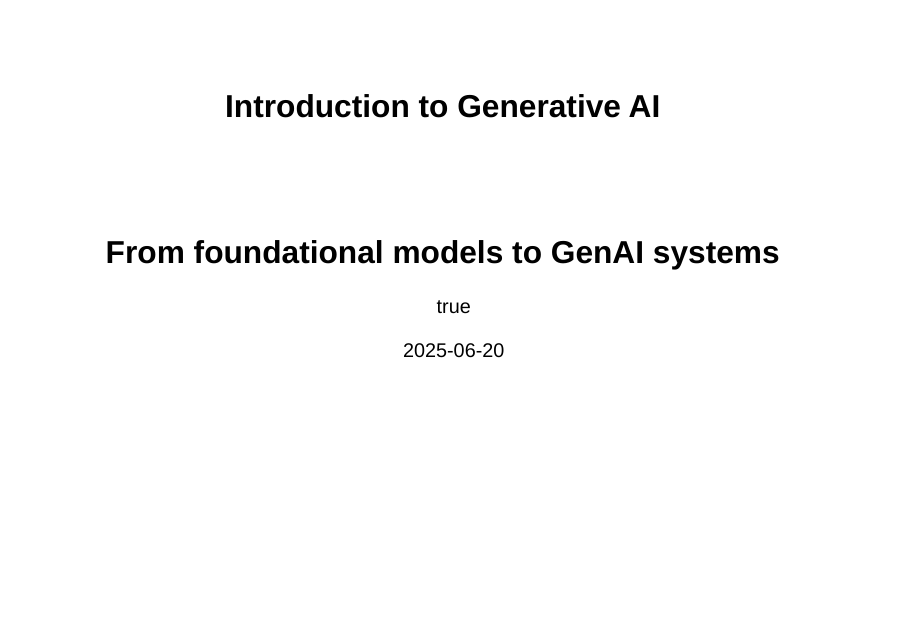
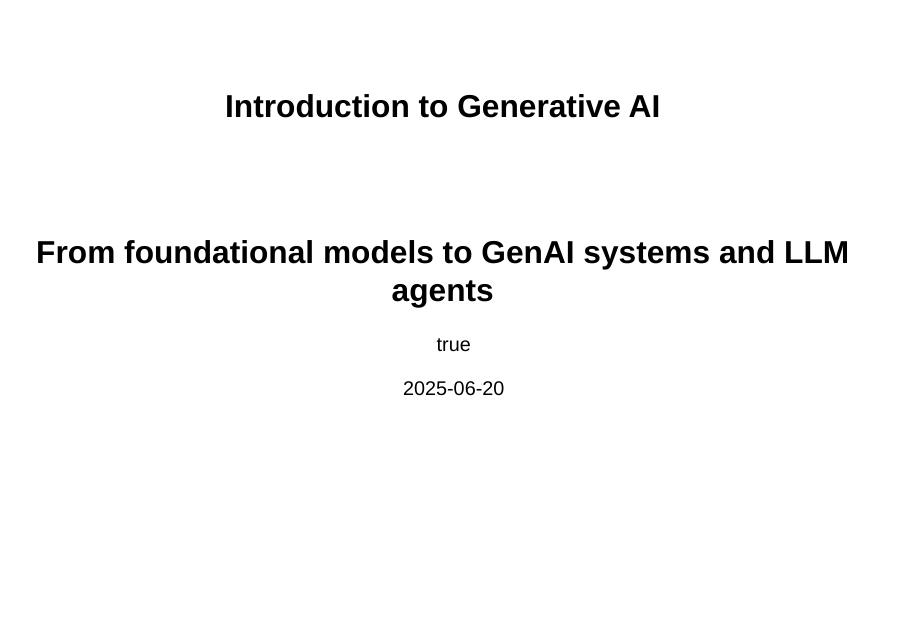
Before and after one commit to anthology-of-data-science/lecture-generative-ai, a Quarto document (index.qmd): page 1 of 80. Rendered offline with R 4.5, knitr and Pandoc in place of Quarto, with nearby package versions; drawn as Slidy slides in place of the format the file asks for.

Commit message:
Update subtitle

```diff
--- a/index.qmd
+++ b/index.qmd
@@ -1,6 +1,6 @@
 ---
 title: Introduction to Generative AI
-subtitle: From foundational models to GenAI systems
+subtitle: From foundational models to GenAI systems and LLM agents
 format:
   clean-revealjs:
     self-contained: true
```
